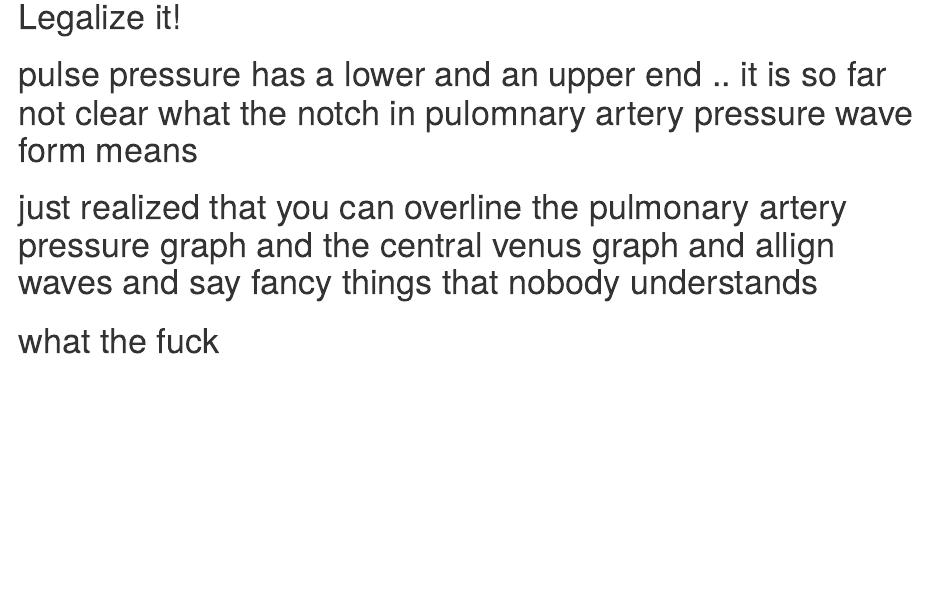
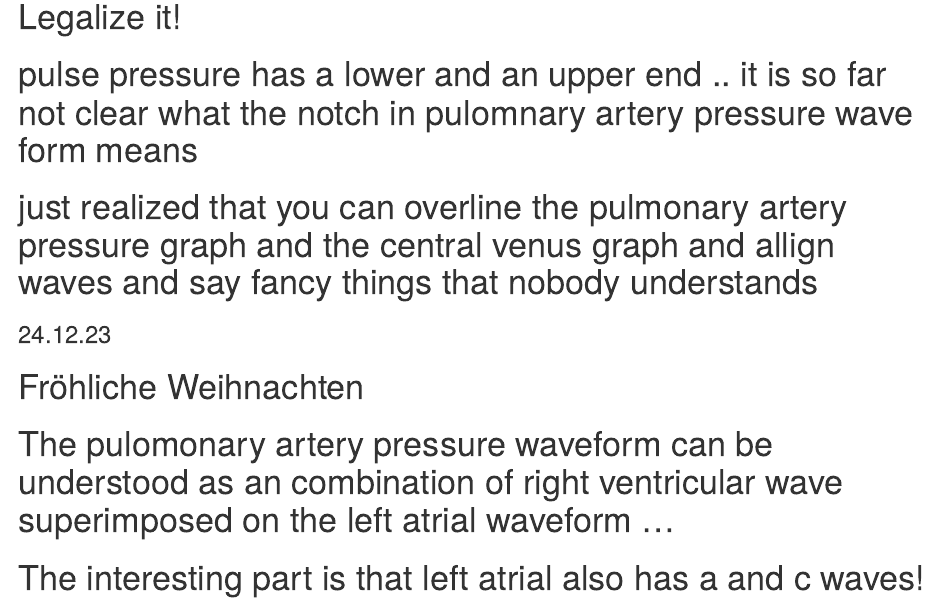
Before and after one commit to GrigorijSchleifer/Hyperoxia-2020, an R Markdown document (Toughts _about_ emptiness.Rmd): the page in a window 1100 px wide, from 480 px down. Rendered offline with R 4.5, knitr and Pandoc, with nearby package versions.

Commit message:
Frohes Fest Pulmonalwelle

```diff
--- a/Toughts _about_ emptiness.Rmd
+++ b/Toughts _about_ emptiness.Rmd
@@ -7,4 +7,8 @@
 # pulse pressure has a lower and an upper end .. it is so far not clear what the notch in pulomnary artery pressure wave form means
 
 # just realized that you can overline the pulmonary artery pressure graph and the central venus graph and allign waves and say fancy things that nobody understands
-# what the fuck
+
+### 24.12.23
+# Fröhliche Weihnachten
+# The pulomonary artery pressure waveform can be understood as an combination of right ventricular wave superimposed on the left atrial waveform ...
+# The interesting part is that left atrial also has a and c waves!
```
